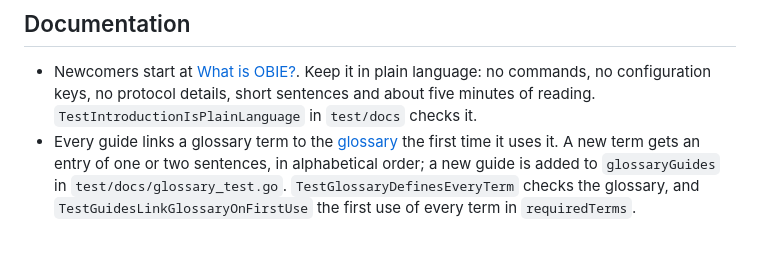
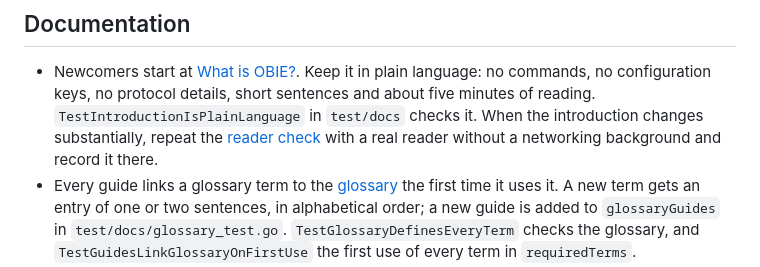
Before and after one commit to MNCloudwerksTechnology/OBIE-Open-Ban-Intelligence-Exchange, a Markdown page: CONTRIBUTING.md, the part around the change. GitHub-like rendering; blank space fills up the shorter version.

```diff
--- a/CONTRIBUTING.md
+++ b/CONTRIBUTING.md
@@ -293,7 +293,10 @@ Record the results of a full run in
 - Newcomers start at [What is OBIE?](documentation/introduction.md). Keep
   it in plain language: no commands, no configuration keys, no protocol
   details, short sentences and about five minutes of reading.
-  `TestIntroductionIsPlainLanguage` in `test/docs` checks it.
+  `TestIntroductionIsPlainLanguage` in `test/docs` checks it. When the
+  introduction changes substantially, repeat the
+  [reader check](documentation/validation/introduction-reader-check.md)
+  with a real reader without a networking background and record it there.
 - Every guide links a glossary term to the
   [glossary](documentation/glossary.md) the first time it uses it. A new
   term gets an entry of one or two sentences, in alphabetical order; a new
```
Also changed, not shown: documentation/validation/introduction-reader-check.md (added, +70 -0 lines).
